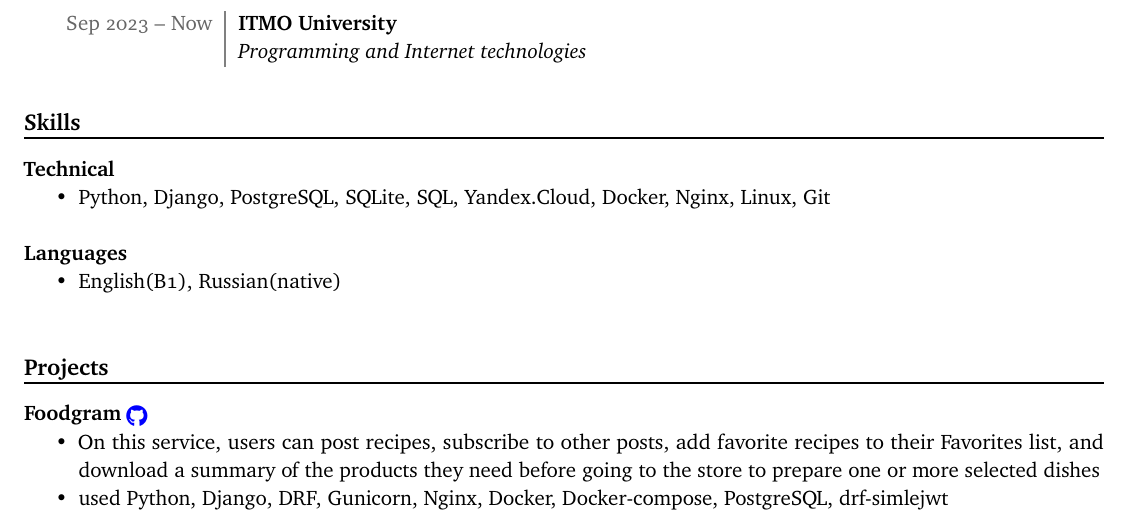
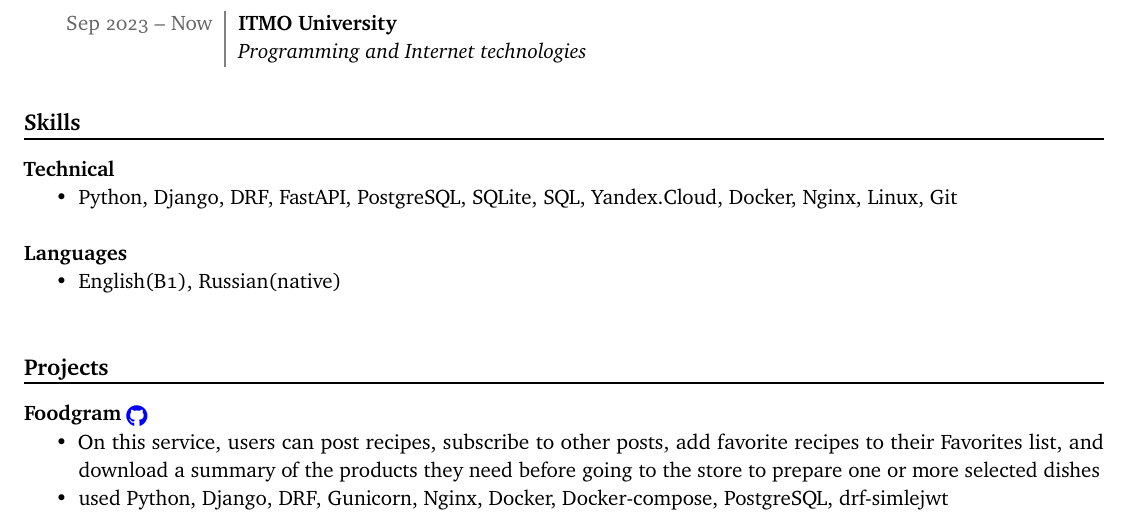
Before and after one commit to Chinpakamon/Resume, a LaTeX CV (Resume_Code/resume.tex): part of the page, cut so that both start at the same text. Compiled offline with pdfLaTeX.

Commit message:
small fix

```diff
--- a/Resume_Code/resume.tex
+++ b/Resume_Code/resume.tex
@@ -58,7 +70,7 @@
 
 \textbf{Technical}
  \begin{itemize}
-   \item Python, Django, PostgreSQL, SQLite, SQL, Yandex.Cloud, Docker, Nginx, Linux, Git
+   \item Python, Django, DRF, FastAPI, PostgreSQL, SQLite, SQL, Yandex.Cloud, Docker, Nginx, Linux, Git
    \end{itemize}
    \vspace{0.5cm}
 
```
Also changed, not shown: Resume_Code/clean_cv.cls (line endings or trailing spaces), Resume_Zakiev_Vladislav.pdf, Resume_Code/resume.tex (14 more changed lines).
